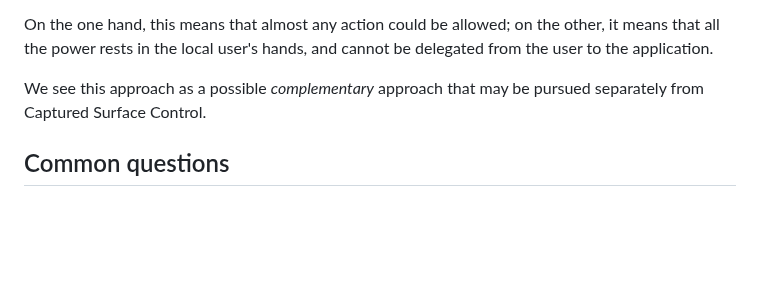
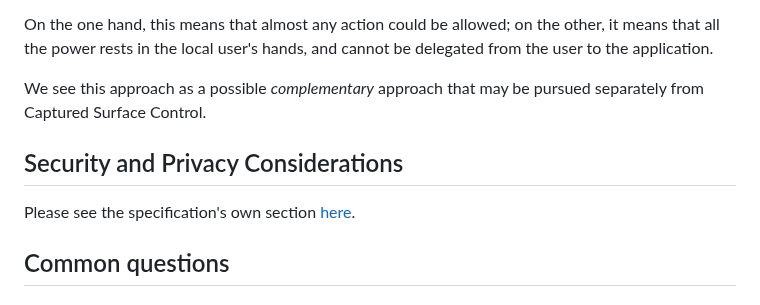
Before and after one commit to screen-share/captured-surface-control, a Markdown page: README.md, the part around the change. Drawn GitHub-style; blank space fills up the shorter version.

```diff
--- a/README.md
+++ b/README.md
@@ -257,6 +257,10 @@ On the one hand, this means that almost any action could be allowed; on the othe
 
 We see this approach as a possible _complementary_ approach that may be pursued separately from Captured Surface Control.
 
+## Security and Privacy Considerations
+
+Please see the specification's own section [here](https://screen-share.github.io/captured-surface-control/#privacy-and-security-considerations).
+
 ## Common questions
 
 ### What about Picutre-in-Picture?
```
